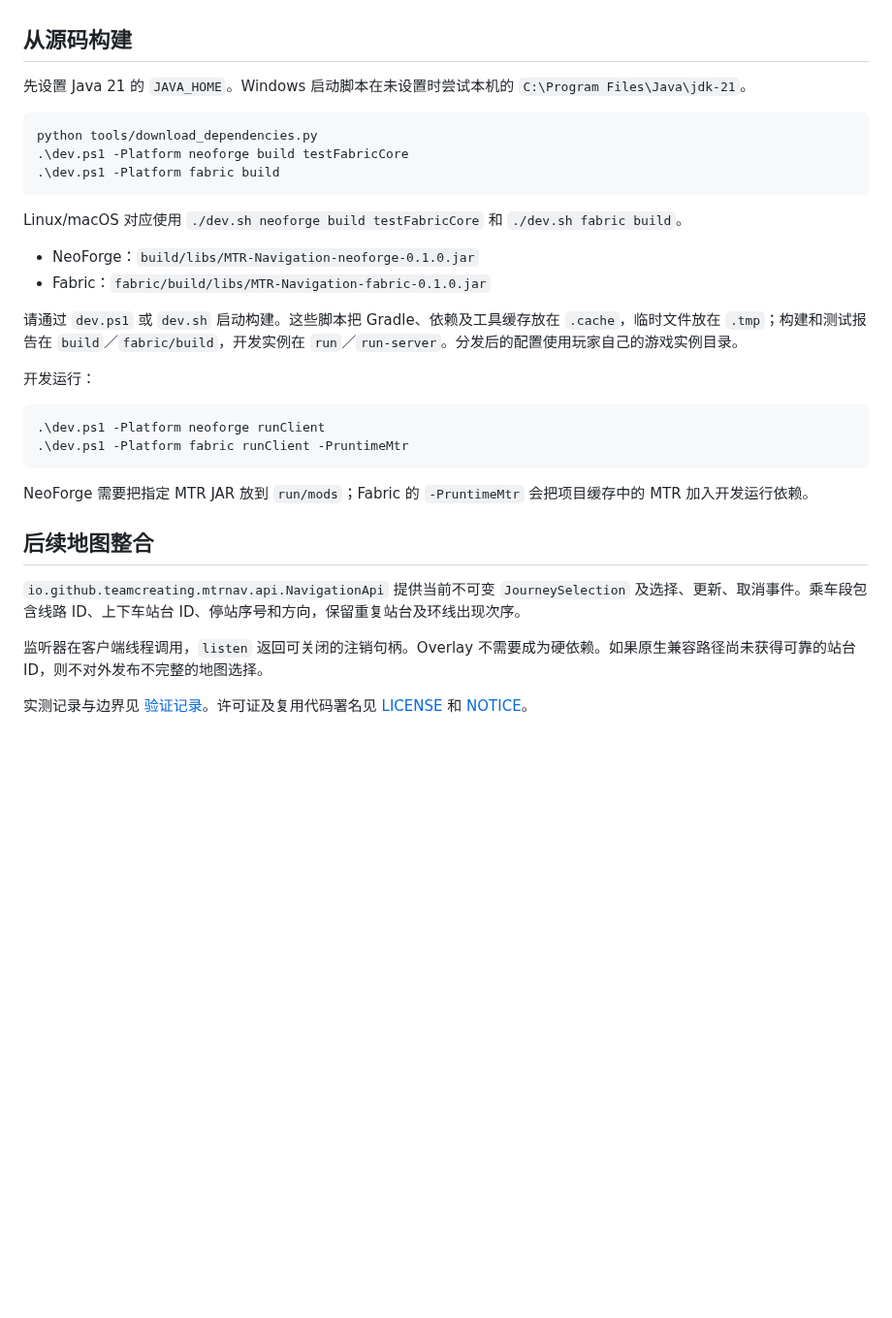
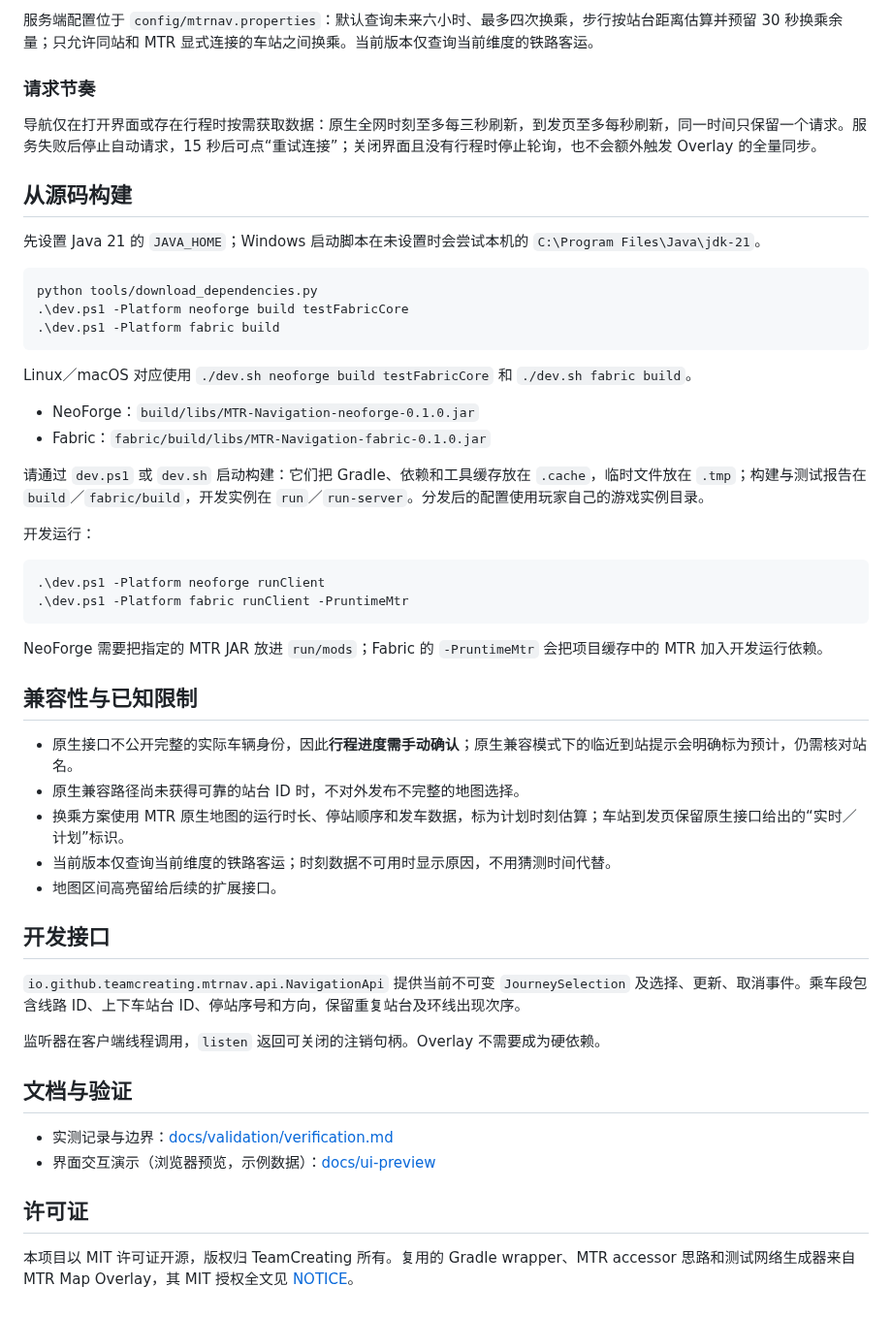
Before and after one commit to teamCreating/MTR-Navigation, a Markdown page: README.md, the part around one of its changes. Shown at 97% size. GitHub-like rendering; blank space fills up the shorter version.

````diff
--- a/README.md
+++ b/README.md
@@ -39,7 +73,12 @@ Minecraft 原生界面的铁路导航：站点搜索、换乘查询、车站到
+服务端配置位于 `config/mtrnav.properties`：默认查询未来六小时、最多四次换乘，步行按站台距离估算并预留 30 秒换乘余量；只允许同站和 MTR 显式连接的车站之间换乘。当前版本仅查询当前维度的铁路客运。
+
+### 请求节奏
+
+导航仅在打开界面或存在行程时按需获取数据：原生全网时刻至多每三秒刷新，到发页至多每秒刷新，同一时间只保留一个请求。服务失败后停止自动请求，15 秒后可点“重试连接”；关闭界面且没有行程时停止轮询，也不会额外触发 Overlay 的全量同步。
 
 ## 从源码构建
 
-先设置 Java 21 的 `JAVA_HOME`。Windows 启动脚本在未设置时尝试本机的 `C:\Program Files\Java\jdk-21`。
+先设置 Java 21 的 `JAVA_HOME`；Windows 启动脚本在未设置时会尝试本机的 `C:\Program Files\Java\jdk-21`。
 
 ```powershell
 python tools/download_dependencies.py
@@ -47,12 +86,12 @@ python tools/download_dependencies.py
 .\dev.ps1 -Platform fabric build
 ```
 
-Linux/macOS 对应使用 `./dev.sh neoforge build testFabricCore` 和 `./dev.sh fabric build`。
+Linux／macOS 对应使用 `./dev.sh neoforge build testFabricCore` 和 `./dev.sh fabric build`。
 
 - NeoForge：`build/libs/MTR-Navigation-neoforge-0.1.0.jar`
 - Fabric：`fabric/build/libs/MTR-Navigation-fabric-0.1.0.jar`
 
-请通过 `dev.ps1` 或 `dev.sh` 启动构建。这些脚本把 Gradle、依赖及工具缓存放在 `.cache`，临时文件放在 `.tmp`；构建和测试报告在 `build`／`fabric/build`，开发实例在 `run`／`run-server`。分发后的配置使用玩家自己的游戏实例目录。
+请通过 `dev.ps1` 或 `dev.sh` 启动构建：它们把 Gradle、依赖和工具缓存放在 `.cache`，临时文件放在 `.tmp`；构建与测试报告在 `build`／`fabric/build`，开发实例在 `run`／`run-server`。分发后的配置使用玩家自己的游戏实例目录。
 
 开发运行：
 
@@ -61,12 +100,27 @@ Linux/macOS 对应使用 `./dev.sh neoforge build testFabricCore` 和 `./dev.sh
 .\dev.ps1 -Platform fabric runClient -PruntimeMtr
 ```
 
-NeoForge 需要把指定 MTR JAR 放到 `run/mods`；Fabric 的 `-PruntimeMtr` 会把项目缓存中的 MTR 加入开发运行依赖。
+NeoForge 需要把指定的 MTR JAR 放进 `run/mods`；Fabric 的 `-PruntimeMtr` 会把项目缓存中的 MTR 加入开发运行依赖。
 
-## 后续地图整合
+## 兼容性与已知限制
+
+- 原生接口不公开完整的实际车辆身份，因此**行程进度需手动确认**；原生兼容模式下的临近到站提示会明确标为预计，仍需核对站名。
+- 原生兼容路径尚未获得可靠的站台 ID 时，不对外发布不完整的地图选择。
+- 换乘方案使用 MTR 原生地图的运行时长、停站顺序和发车数据，标为计划时刻估算；车站到发页保留原生接口给出的“实时／计划”标识。
+- 当前版本仅查询当前维度的铁路客运；时刻数据不可用时显示原因，不用猜测时间代替。
+- 地图区间高亮留给后续的扩展接口。
+
+## 开发接口
 
 `io.github.teamcreating.mtrnav.api.NavigationApi` 提供当前不可变 `JourneySelection` 及选择、更新、取消事件。乘车段包含线路 ID、上下车站台 ID、停站序号和方向，保留重复站台及环线出现次序。
 
-监听器在客户端线程调用，`listen` 返回可关闭的注销句柄。Overlay 不需要成为硬依赖。如果原生兼容路径尚未获得可靠的站台 ID，则不对外发布不完整的地图选择。
+监听器在客户端线程调用，`listen` 返回可关闭的注销句柄。Overlay 不需要成为硬依赖。
 
-实测记录与边界见 [验证记录](docs/validation/verification.md)。许可证及复用代码署名见 [LICENSE](LICENSE) 和 [NOTICE](NOTICE)。
+## 文档与验证
+
+- 实测记录与边界：[docs/validation/verification.md](docs/validation/verification.md)
+- 界面交互演示（浏览器预览，示例数据）：[docs/ui-preview](docs/ui-preview/README.md)
+
+## 许可证
+
+本项目以 MIT 许可证开源，版权归 TeamCreating 所有。复用的 Gradle wrapper、MTR accessor 思路和测试网络生成器来自 MTR Map Overlay，其 MIT 授权全文见 [NOTICE](NOTICE)。
````
Also changed, not shown: other parts of README.md (+58 -24 lines), docs/logo.png (added).
